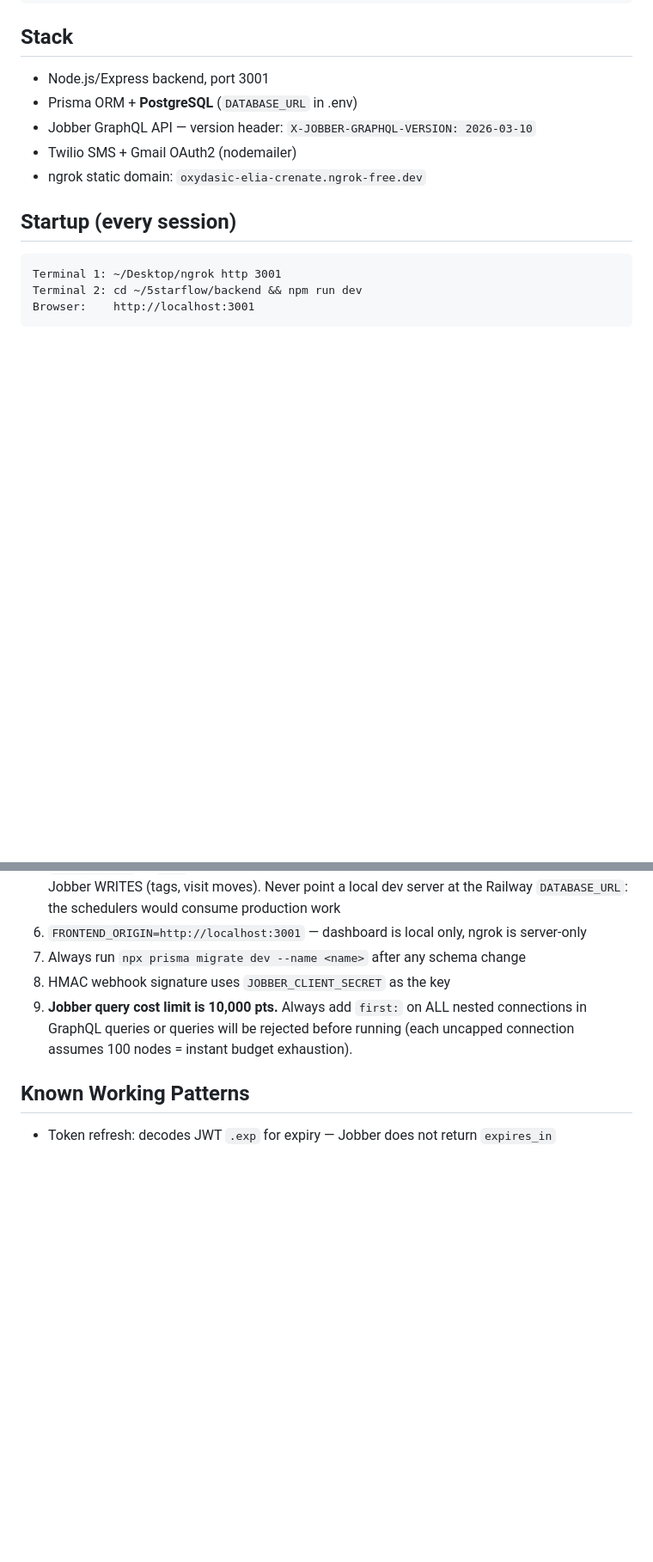
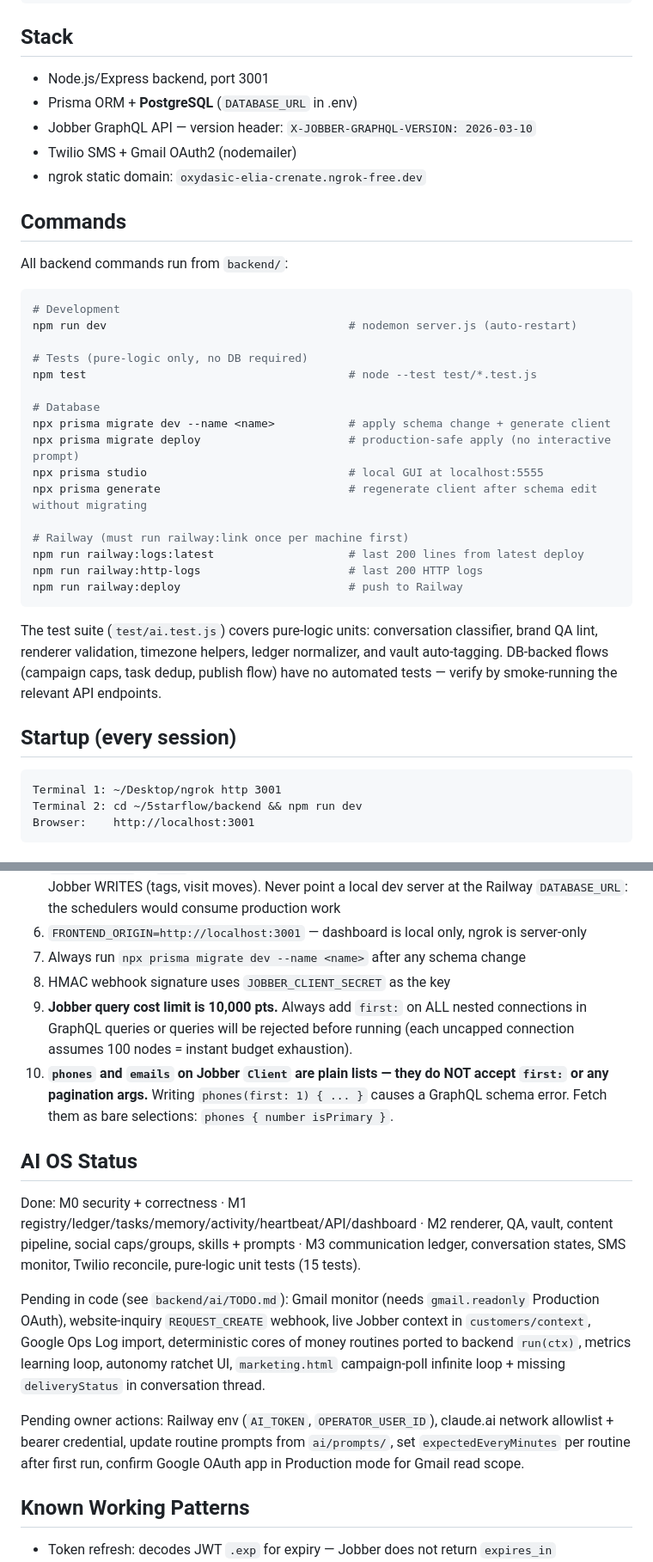
Before and after one commit to stephskiis-hue/5starflow, a Markdown page: CLAUDE.md, 2 parts joined by grey strips. Shown at 86% size. Drawn GitHub-style; blank space fills up the shorter version.

Commit message:
docs: update CLAUDE.md with prefix, commands section, and AI OS status
- Add required Claude Code prefix
- Add Commands section: dev, test, prisma, Railway CLI
- Note test coverage gaps (no DB-backed automated tests)
- Add Absolute Rule #10: Jobber phones/emails are bare lists, no first:
- Add AI OS Status section (done milestones vs pending code/owner items)

Co-Authored-By: Claude Sonnet 4.6 <noreply@anthropic.com>
Claude-Session: https://claude.ai/code/session_01Ep1BD2moMDX67KNhQU1kTn

````diff
--- a/CLAUDE.md
+++ b/CLAUDE.md
@@ -20,6 +24,31 @@ Extended features: rain alerts + reschedule notifications, SMS marketing campaig
 - Jobber GraphQL API — version header: `X-JOBBER-GRAPHQL-VERSION: 2026-03-10`
 - Twilio SMS + Gmail OAuth2 (nodemailer)
 - ngrok static domain: `oxydasic-elia-crenate.ngrok-free.dev`
+
+## Commands
+
+All backend commands run from `backend/`:
+
+```bash
+# Development
+npm run dev                                    # nodemon server.js (auto-restart)
+
+# Tests (pure-logic only, no DB required)
+npm test                                       # node --test test/*.test.js
+
+# Database
+npx prisma migrate dev --name <name>           # apply schema change + generate client
+npx prisma migrate deploy                      # production-safe apply (no interactive prompt)
+npx prisma studio                              # local GUI at localhost:5555
+npx prisma generate                            # regenerate client after schema edit without migrating
+
+# Railway (must run railway:link once per machine first)
+npm run railway:logs:latest                    # last 200 lines from latest deploy
+npm run railway:http-logs                      # last 200 HTTP logs
+npm run railway:deploy                         # push to Railway
+```
+
+The test suite (`test/ai.test.js`) covers pure-logic units: conversation classifier, brand QA lint, renderer validation, timezone helpers, ledger normalizer, and vault auto-tagging. DB-backed flows (campaign caps, task dedup, publish flow) have no automated tests — verify by smoke-running the relevant API endpoints.
 
 ## Startup (every session)
 ```
@@ -111,6 +140,14 @@ Rules: deterministic work stays in code, Claude only reasons/writes; do not rebu
 7. Always run `npx prisma migrate dev --name <name>` after any schema change
 8. HMAC webhook signature uses `JOBBER_CLIENT_SECRET` as the key
 9. **Jobber query cost limit is 10,000 pts.** Always add `first:` on ALL nested connections in GraphQL queries or queries will be rejected before running (each uncapped connection assumes 100 nodes = instant budget exhaustion).
+10. **`phones` and `emails` on Jobber `Client` are plain lists — they do NOT accept `first:` or any pagination args.** Writing `phones(first: 1) { ... }` causes a GraphQL schema error. Fetch them as bare selections: `phones { number isPrimary }`.
+
+## AI OS Status
+Done: M0 security + correctness · M1 registry/ledger/tasks/memory/activity/heartbeat/API/dashboard · M2 renderer, QA, vault, content pipeline, social caps/groups, skills + prompts · M3 communication ledger, conversation states, SMS monitor, Twilio reconcile, pure-logic unit tests (15 tests).
+
+Pending in code (see `backend/ai/TODO.md`): Gmail monitor (needs `gmail.readonly` Production OAuth), website-inquiry `REQUEST_CREATE` webhook, live Jobber context in `customers/context`, Google Ops Log import, deterministic cores of money routines ported to backend `run(ctx)`, metrics learning loop, autonomy ratchet UI, `marketing.html` campaign-poll infinite loop + missing `deliveryStatus` in conversation thread.
+
+Pending owner actions: Railway env (`AI_TOKEN`, `OPERATOR_USER_ID`), claude.ai network allowlist + bearer credential, update routine prompts from `ai/prompts/`, set `expectedEveryMinutes` per routine after first run, confirm Google OAuth app in Production mode for Gmail read scope.
 
 ## Known Working Patterns
 - Token refresh: decodes JWT `.exp` for expiry — Jobber does not return `expires_in`
````
Also changed, not shown: other parts of CLAUDE.md (+4 -0 lines).
